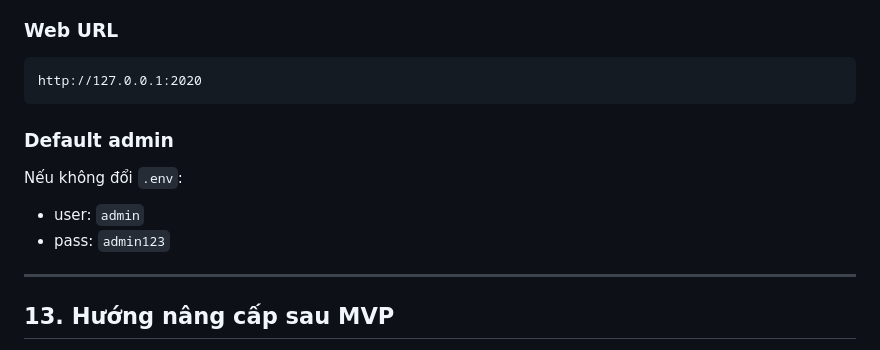
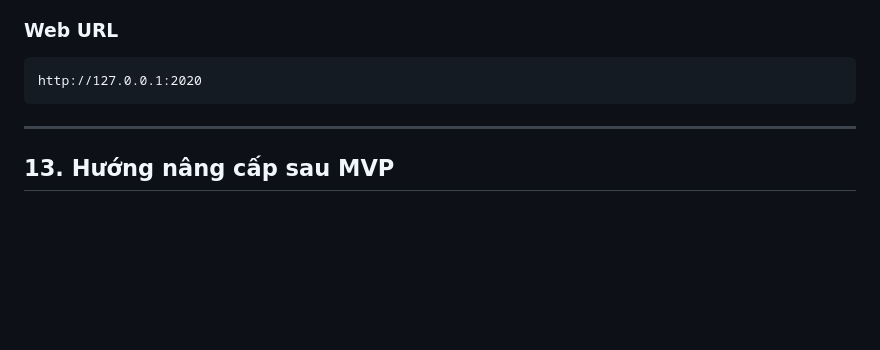
Before and after one commit to vanthanhnguyen99/tunnel_forwarding, a Markdown page: readme.md, the part around the change. Drawn GitHub-style; blank space fills up the shorter version.

````diff
--- a/readme.md
+++ b/readme.md
@@ -485,12 +485,6 @@ Biến quan trọng:
 http://127.0.0.1:2020
 ```
 
-### Default admin
-
-Nếu không đổi `.env`:
-
-* user: `admin`
-* pass: `admin123`
 
 ---
 
````
